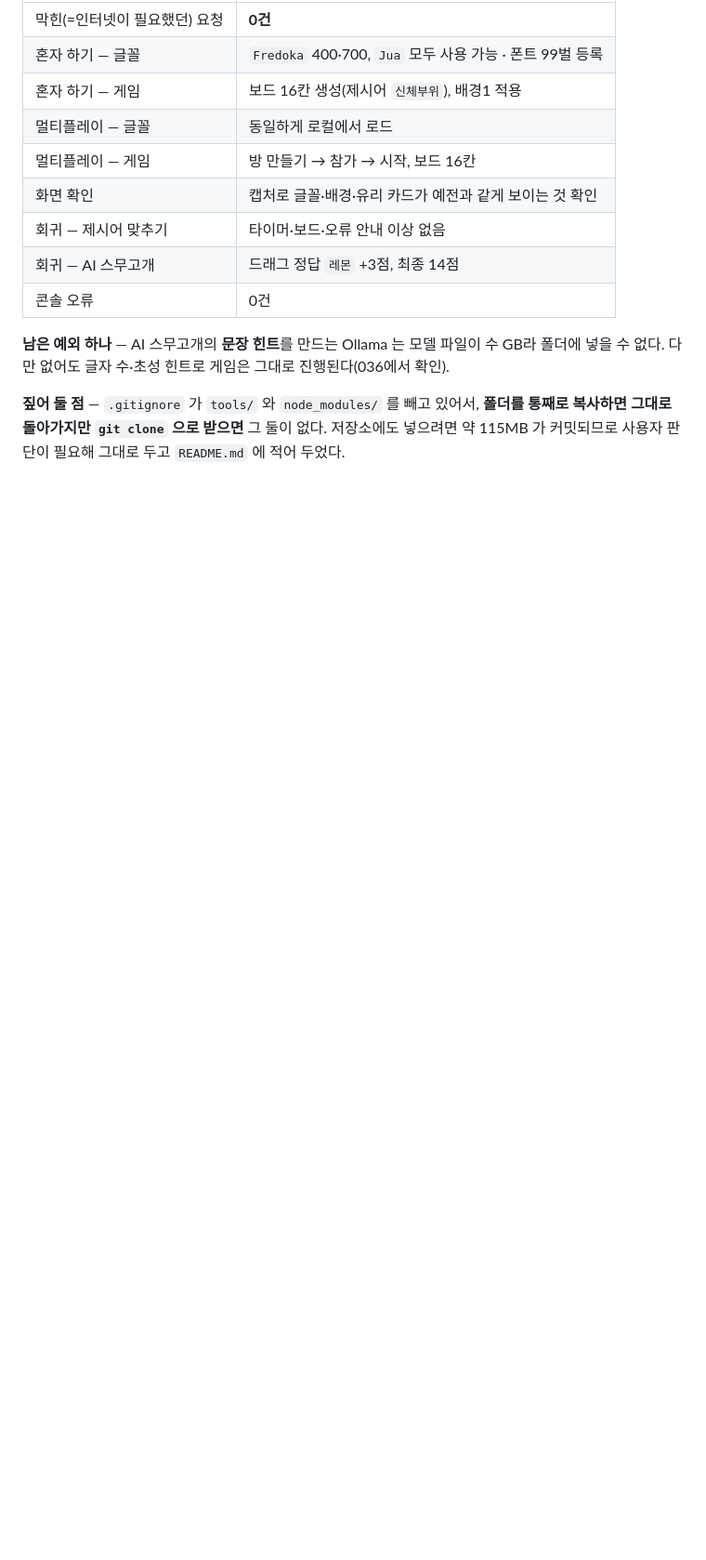
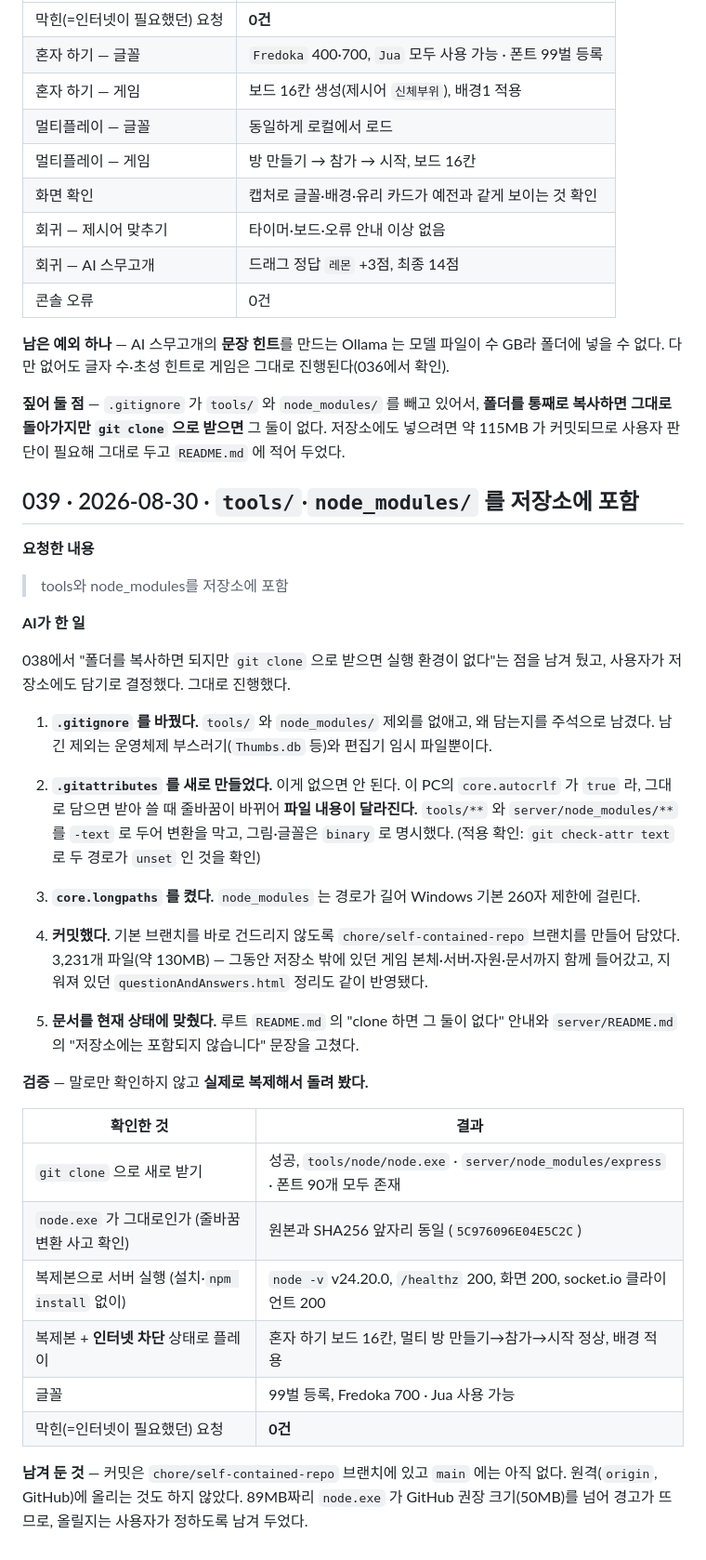
Before and after one commit to DalStar1004/QnA, a Markdown page: docs/작업기록/작업기록.md, the part around one of its changes. Shown at 93% size. GitHub-like rendering; blank space fills up the shorter version.

Commit message:
문서를 저장소 상태에 맞춰 고친다
tools/ 와 node_modules/ 를 저장소에 담았으므로,
"clone 하면 그 둘이 없다"고 적어 둔 안내를 현재 상태로 바꾼다.

Co-Authored-By: Claude Opus 5 <noreply@anthropic.com>
Claude-Session: https://claude.ai/code/session_01C2wajDaJSGUf8hcMJ3XULK

```diff
--- a/docs/작업기록/작업기록.md
+++ b/docs/작업기록/작업기록.md
@@ -1902,3 +1903,48 @@ Ollama 가 꺼져 있거나 모델이 없어도 **아무 안내 없이** 내장
 **짚어 둘 점** — `.gitignore` 가 `tools/` 와 `node_modules/` 를 빼고 있어서,
 **폴더를 통째로 복사하면 그대로 돌아가지만 `git clone` 으로 받으면** 그 둘이 없다.
 저장소에도 넣으려면 약 115MB 가 커밋되므로 사용자 판단이 필요해 그대로 두고 `README.md` 에 적어 두었다.
+
+
+## 039 · 2026-08-30 · `tools/`·`node_modules/` 를 저장소에 포함
+
+**요청한 내용**
+
+> tools와 node_modules를 저장소에 포함
+
+**AI가 한 일**
+
+038에서 "폴더를 복사하면 되지만 `git clone` 으로 받으면 실행 환경이 없다"는 점을 남겨 뒀고,
+사용자가 저장소에도 담기로 결정했다. 그대로 진행했다.
+
+1. **`.gitignore` 를 바꿨다.** `tools/` 와 `node_modules/` 제외를 없애고, 왜 담는지를 주석으로 남겼다.
+   남긴 제외는 운영체제 부스러기(`Thumbs.db` 등)와 편집기 임시 파일뿐이다.
+
+2. **`.gitattributes` 를 새로 만들었다.** 이게 없으면 안 된다.
+   이 PC의 `core.autocrlf` 가 `true` 라, 그대로 담으면 받아 쓸 때 줄바꿈이 바뀌어
+   **파일 내용이 달라진다.** `tools/**` 와 `server/node_modules/**` 를 `-text` 로 두어
+   변환을 막고, 그림·글꼴은 `binary` 로 명시했다.
+   (적용 확인: `git check-attr text` 로 두 경로가 `unset` 인 것을 확인)
+
+3. **`core.longpaths` 를 켰다.** `node_modules` 는 경로가 길어 Windows 기본 260자 제한에 걸린다.
+
+4. **커밋했다.** 기본 브랜치를 바로 건드리지 않도록 `chore/self-contained-repo` 브랜치를 만들어 담았다.
+   3,231개 파일(약 130MB) — 그동안 저장소 밖에 있던 게임 본체·서버·자원·문서까지 함께 들어갔고,
+   지워져 있던 `questionAndAnswers.html` 정리도 같이 반영됐다.
+
+5. **문서를 현재 상태에 맞췄다.** 루트 `README.md` 의 "clone 하면 그 둘이 없다" 안내와
+   `server/README.md` 의 "저장소에는 포함되지 않습니다" 문장을 고쳤다.
+
+**검증** — 말로만 확인하지 않고 **실제로 복제해서 돌려 봤다.**
+
+| 확인한 것 | 결과 |
+|---|---|
+| `git clone` 으로 새로 받기 | 성공, `tools/node/node.exe` · `server/node_modules/express` · 폰트 90개 모두 존재 |
+| `node.exe` 가 그대로인가 (줄바꿈 변환 사고 확인) | 원본과 SHA256 앞자리 동일 (`5C976096E04E5C2C`) |
+| 복제본으로 서버 실행 (설치·`npm install` 없이) | `node -v` v24.20.0, `/healthz` 200, 화면 200, socket.io 클라이언트 200 |
+| 복제본 + **인터넷 차단** 상태로 플레이 | 혼자 하기 보드 16칸, 멀티 방 만들기→참가→시작 정상, 배경 적용 |
+| 글꼴 | 99벌 등록, Fredoka 700 · Jua 사용 가능 |
+| 막힌(=인터넷이 필요했던) 요청 | **0건** |
+
+**남겨 둔 것** — 커밋은 `chore/self-contained-repo` 브랜치에 있고 `main` 에는 아직 없다.
+원격(`origin`, GitHub)에 올리는 것도 하지 않았다. 89MB짜리 `node.exe` 가 GitHub 권장 크기(50MB)를
+넘어 경고가 뜨므로, 올릴지는 사용자가 정하도록 남겨 두었다.
```
Also changed, not shown: other parts of docs/작업기록/작업기록.md (+1 -0 lines), README.md (+6 -4 lines), server/README.md (+5 -3 lines).
